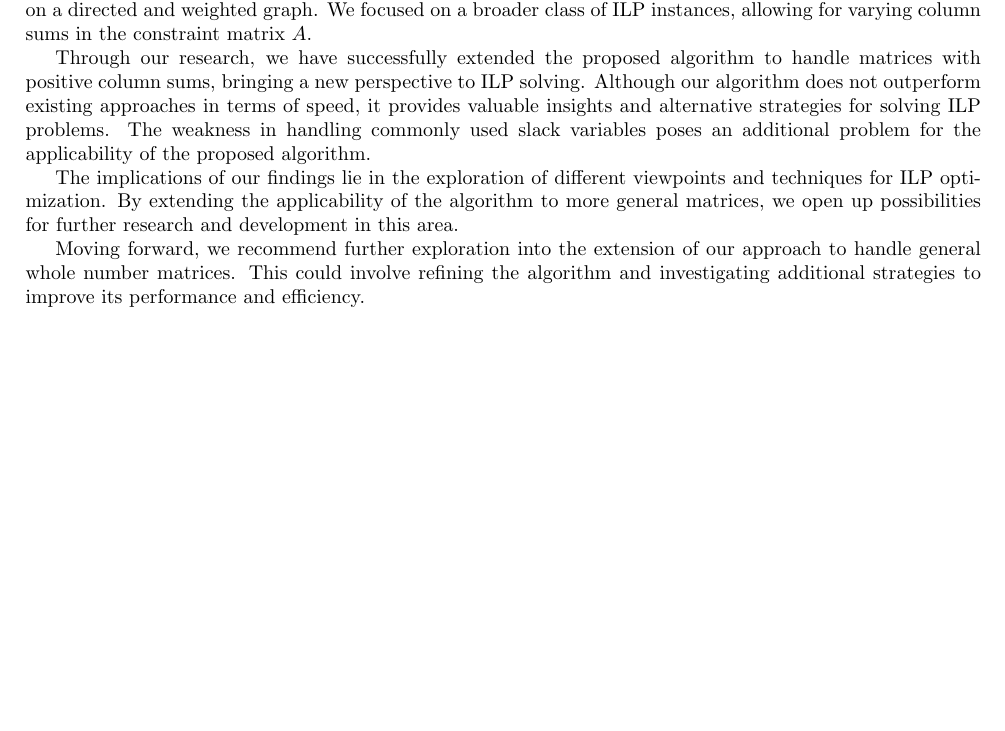
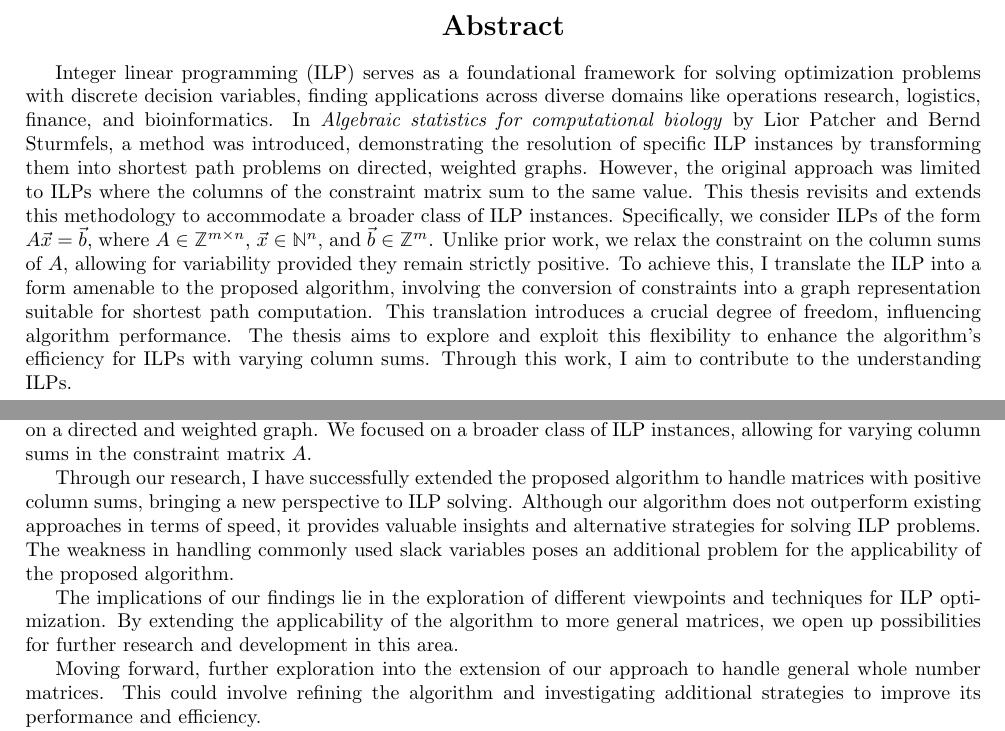
Before and after one commit to Mioriarty/bachelor-thesis, a LaTeX thesis (main.tex, which reads conclusion/conclusion.tex): part of page 27 of 29 before the commit and two parts of pages 2 and 28 of 30 after it, the two joined at a grey line, cut at the place of the change, the shorter picture padded with empty space. Compiled offline with pdfLaTeX.

Commit message:
adapt framing

```diff
--- a/conclusion/conclusion.tex
+++ b/conclusion/conclusion.tex
@@ -1,11 +1,11 @@
 \chapter{Conclusion}
 In this thesis, we revisited and extended the approach proposed by \cite{algebraic_statistics} for solving integer linear programming (ILP) instances by transforming them into instances of the shortest path problem on a directed and weighted graph. We focused on a broader class of ILP instances, allowing for varying column sums in the constraint matrix $A$.
 
-Through our research, we have successfully extended the proposed algorithm to handle matrices with positive column sums, bringing a new perspective to ILP solving. Although our algorithm does not outperform existing approaches in terms of speed, it provides valuable insights and alternative strategies for solving ILP problems. The weakness in handling commonly used slack variables poses an additional problem for the applicability of the proposed algorithm.
+Through our research, I have successfully extended the proposed algorithm to handle matrices with positive column sums, bringing a new perspective to ILP solving. Although our algorithm does not outperform existing approaches in terms of speed, it provides valuable insights and alternative strategies for solving ILP problems. The weakness in handling commonly used slack variables poses an additional problem for the applicability of the proposed algorithm.
 
 The implications of our findings lie in the exploration of different viewpoints and techniques for ILP optimization. By extending the applicability of the algorithm to more general matrices, we open up possibilities for further research and development in this area.
 
-Moving forward, we recommend further exploration into the extension of our approach to handle general whole number matrices. This could involve refining the algorithm and investigating additional strategies to improve its performance and efficiency.
+Moving forward, further exploration into the extension of our approach to handle general whole number matrices. This could involve refining the algorithm and investigating additional strategies to improve its performance and efficiency.
 
 Reflecting on the research process, I am grateful for the guidance and support provided by my advisor throughout this journey. Their encouragement allowed me to freely explore my mathematical intuition and pursue this research with passion.
 
--- a/main.tex
+++ b/main.tex
@@ -68,11 +68,6 @@
   }}
 
 
-
-\title{Reducing general integer linear programs to shortest path problems}
-\author{Moritz Seppelt \and Prof. Dr. Joachim Gießen}
-\date{\today}
-
 \begin{document}
 
 \begin{titlepage}
@@ -104,3 +100,10 @@
+\newpage
+\thispagestyle{empty}
+\begin{center}
+    \Large\textbf{Abstract}
+\end{center}
+
+Integer linear programming (ILP) serves as a foundational framework for solving optimization problems with discrete decision variables, finding applications across diverse domains like operations research, logistics, finance, and bioinformatics. In \textit{Algebraic statistics for computational biology} by Lior Patcher and Bernd Sturmfels, a method was introduced, demonstrating the resolution of specific ILP instances by transforming them into shortest path problems on directed, weighted graphs. However, the original approach was limited to ILPs where the columns of the constraint matrix sum to the same value. This thesis revisits and extends this methodology to accommodate a broader class of ILP instances. Specifically, we consider ILPs of the form $A\vec x = \vec b$, where $A\in \mathbb{Z}^{m \times n}$, $\vec x \in \mathbb{N}^n$, and $\vec b \in \mathbb{Z}^m$. Unlike prior work, we relax the constraint on the column sums of $A$, allowing for variability provided they remain strictly positive. To achieve this, I translate the ILP into a form amenable to the proposed algorithm, involving the conversion of constraints into a graph representation suitable for shortest path computation. This translation introduces a crucial degree of freedom, influencing algorithm performance. The thesis aims to explore and exploit this flexibility to enhance the algorithm's  efficiency for ILPs with varying column sums. Through this work, I aim to contribute to the understanding ILPs.
 
 \tableofcontents
 
```
Also changed, not shown: main.tex (5 more changed lines).
